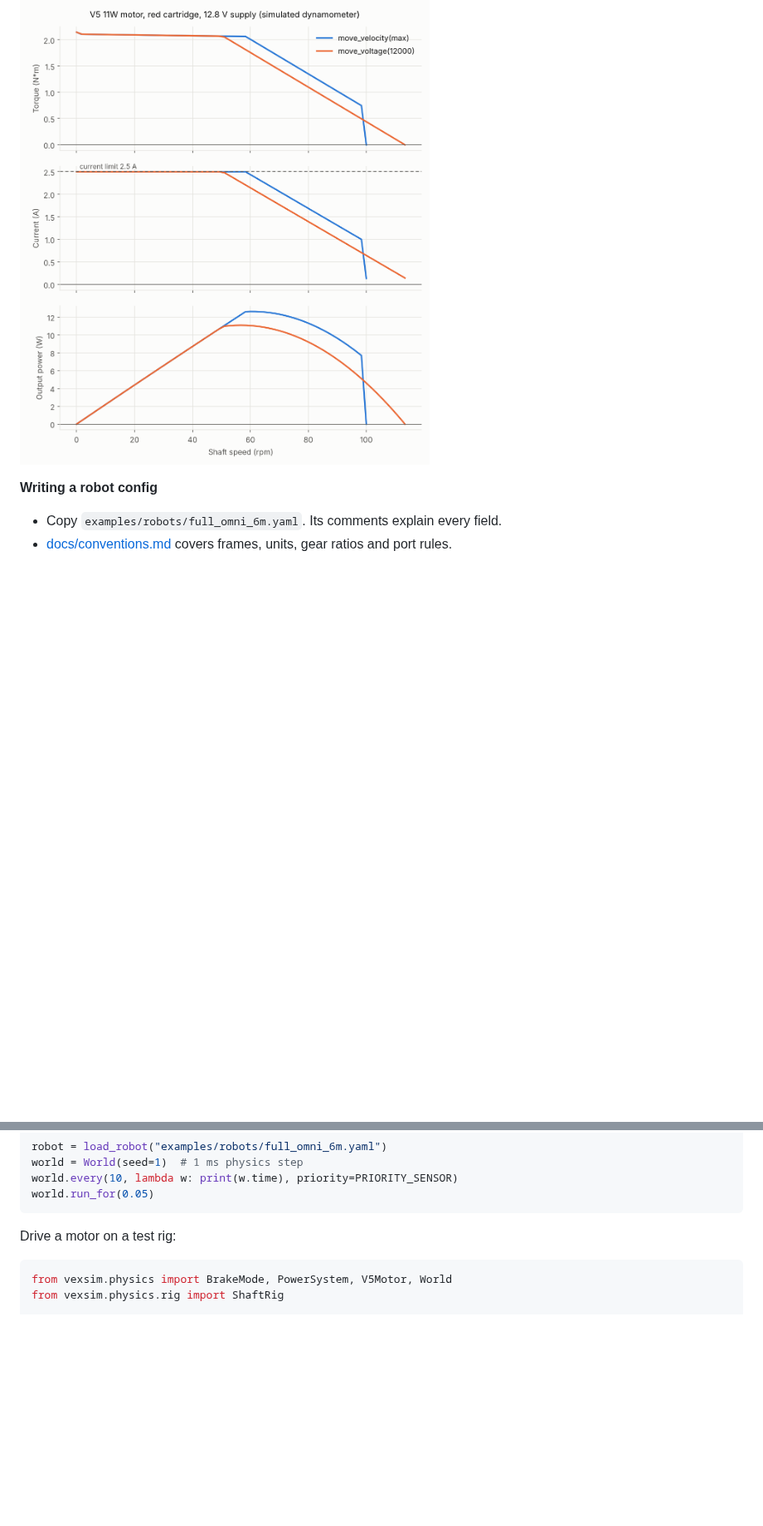
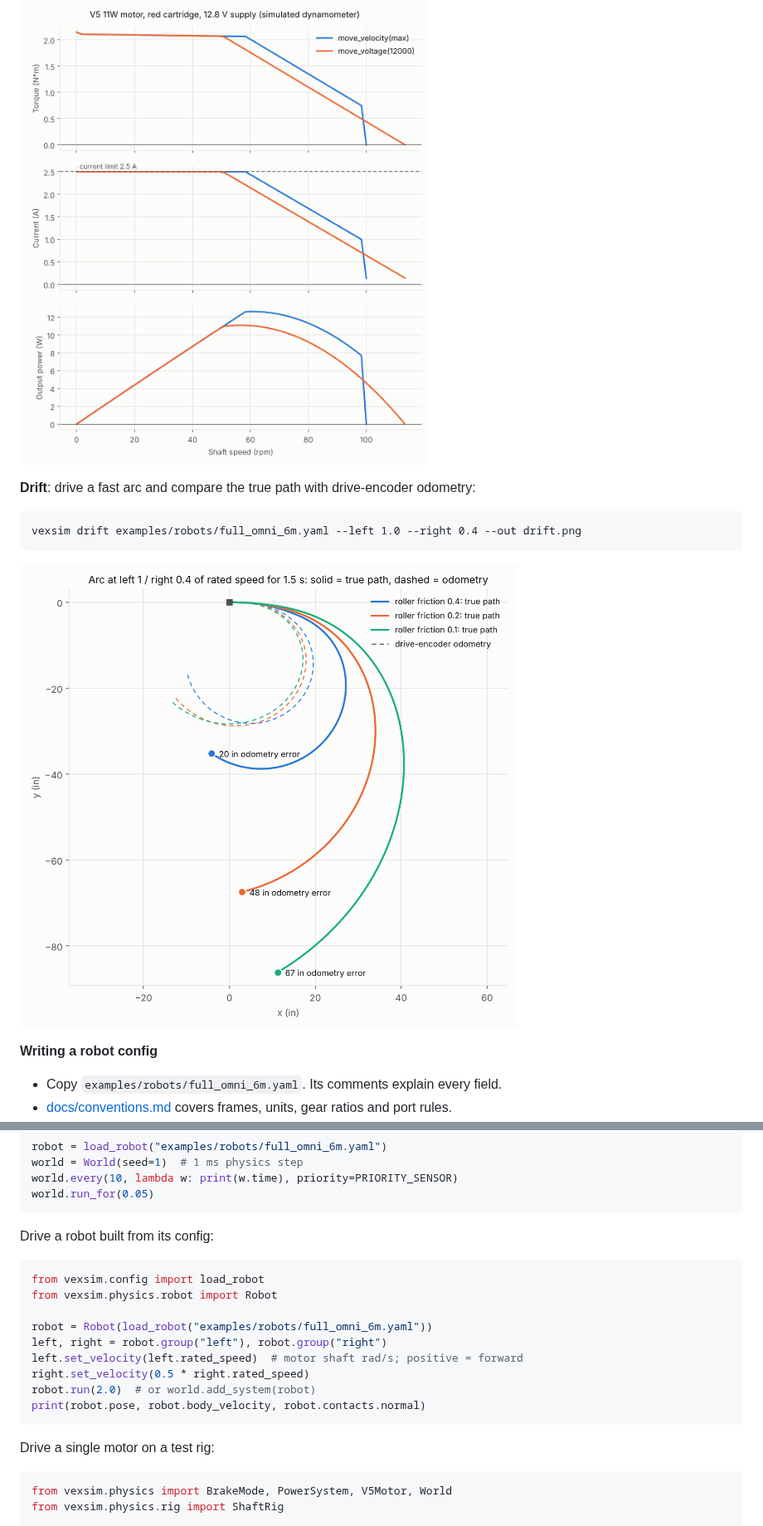
Before and after one commit to jiazegao/vexsim, a Markdown page: README.md, 2 parts joined by grey strips. Shown at 83% size. GitHub-like rendering; pictures changed too: docs/img/drift_arc.png (added); blank space fills up the shorter version.

````diff
--- a/README.md
+++ b/README.md
@@ -55,6 +55,12 @@ vexsim motor-curves --cartridge red --csv               # the same data as CSV
 ```
 ![Simulated V5 motor curves, red cartridge](docs/img/motor_curves_red.png)
 
+**Drift**: drive a fast arc and compare the true path with drive-encoder odometry:
+```
+vexsim drift examples/robots/full_omni_6m.yaml --left 1.0 --right 0.4 --out drift.png
+```
+![True path vs. drive-encoder odometry in a fast arc](docs/img/drift_arc.png)
+
 **Writing a robot config**
 - Copy `examples/robots/full_omni_6m.yaml`. Its comments explain every field.
 - [docs/conventions.md](docs/conventions.md) covers frames, units, gear ratios and port rules.
@@ -71,7 +77,20 @@ world.every(10, lambda w: print(w.time), priority=PRIORITY_SENSOR)
 world.run_for(0.05)
 ```
 
-Drive a motor on a test rig:
+Drive a robot built from its config:
+```python
+from vexsim.config import load_robot
+from vexsim.physics.robot import Robot
+
+robot = Robot(load_robot("examples/robots/full_omni_6m.yaml"))
+left, right = robot.group("left"), robot.group("right")
+left.set_velocity(left.rated_speed)  # motor shaft rad/s; positive = forward
+right.set_velocity(0.5 * right.rated_speed)
+robot.run(2.0)  # or world.add_system(robot)
+print(robot.pose, robot.body_velocity, robot.contacts.normal)
+```
+
+Drive a single motor on a test rig:
 ```python
 from vexsim.physics import BrakeMode, PowerSystem, V5Motor, World
 from vexsim.physics.rig import ShaftRig
````
Also changed, not shown: other parts of README.md (+3 -3 lines), PLAN.md (+2 -2 lines), docs/models.md (+62 -1 lines), 14 other files.
